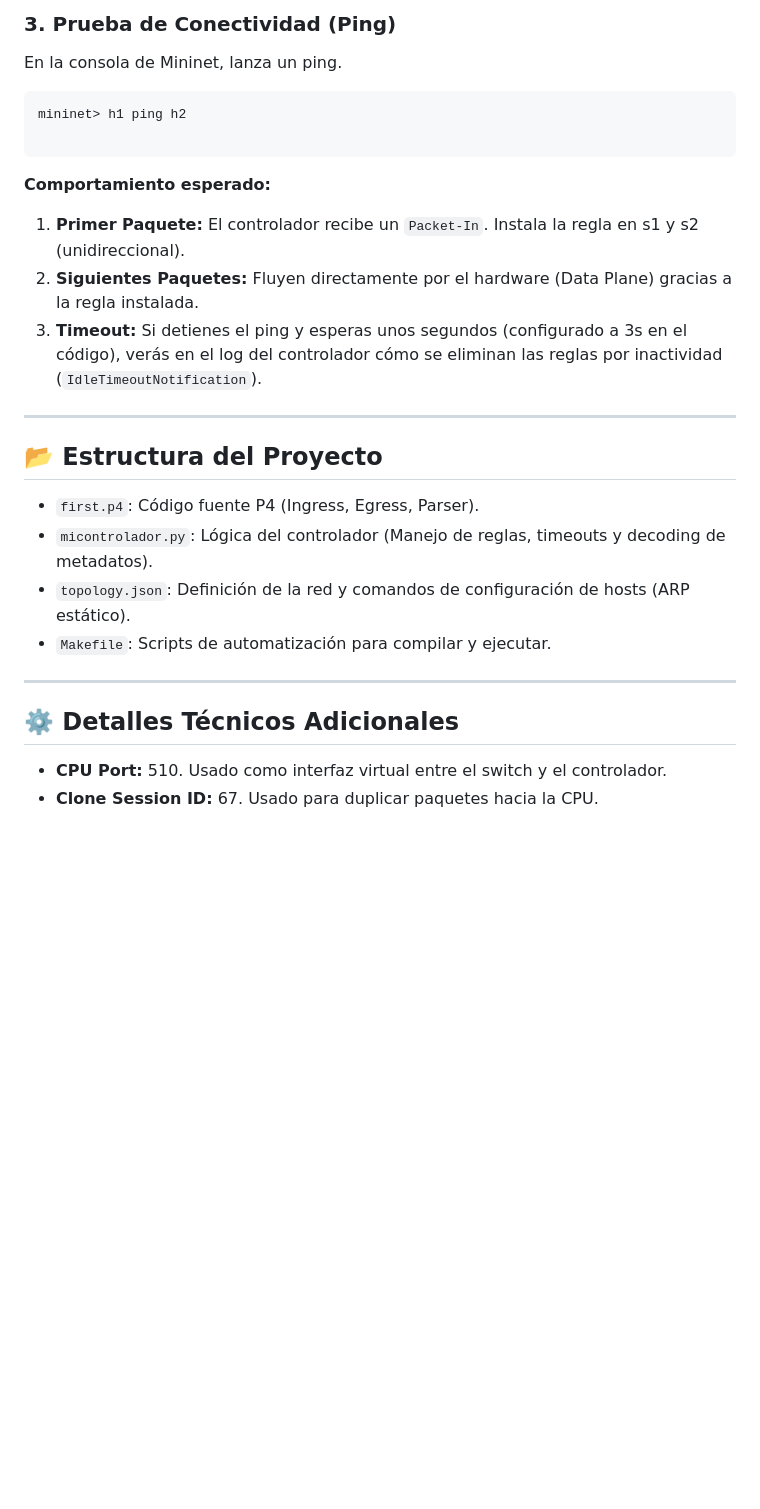
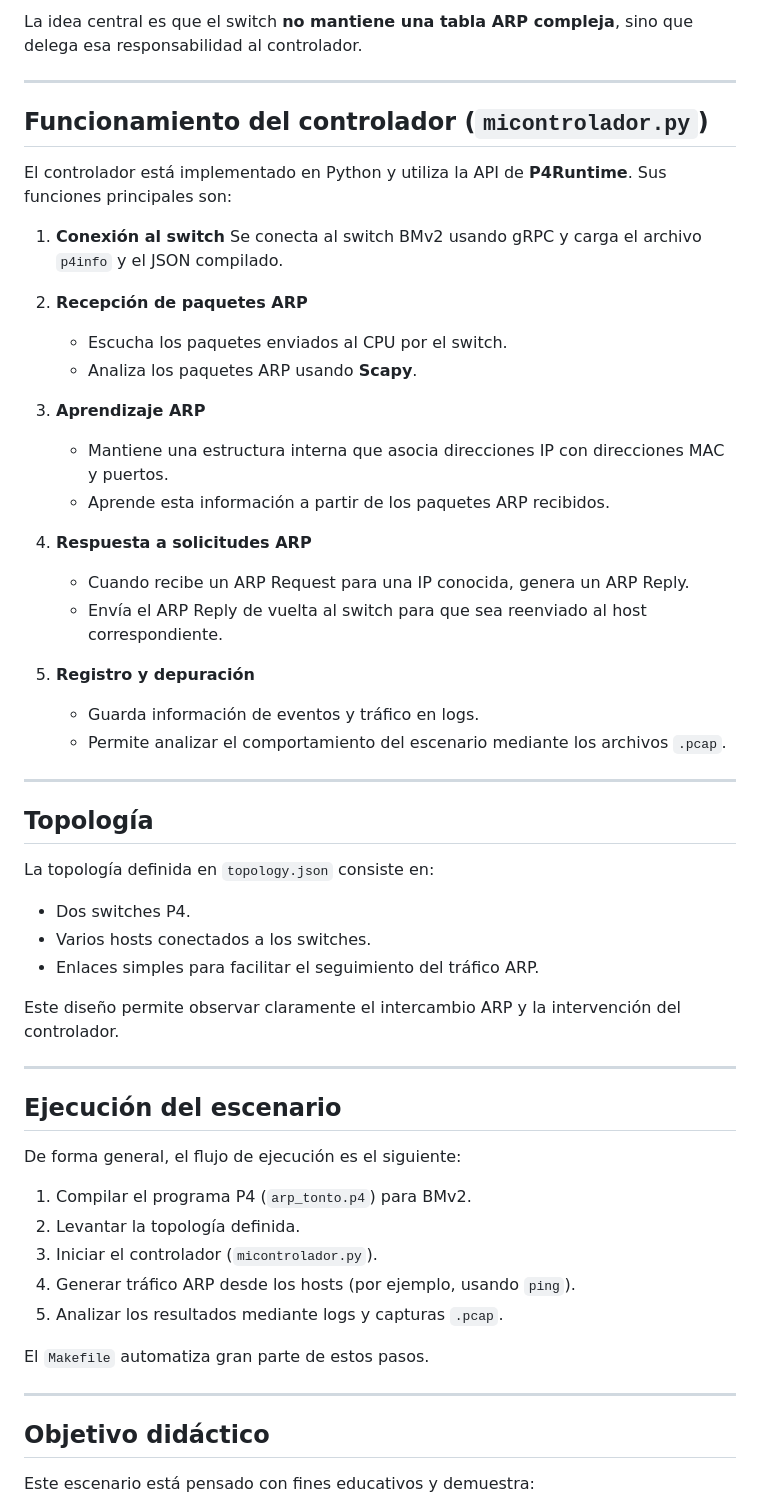
Before and after one commit to pabloederra/p4_tfg, a Markdown page: ARP/README.MD, the part around one of its changes. GitHub-like rendering; blank space fills up the shorter version.

````diff
--- a/ARP/README.MD
+++ b/ARP/README.MD
@@ -73,27 +40,63 @@ En una nueva terminal, ejecuta el controlador. Este script se conectará a los s
-### 3. Prueba de Conectividad (Ping)
-
-En la consola de Mininet, lanza un ping.
-
-```bash
-mininet> h1 ping h2
-
-```
-
-**Comportamiento esperado:**
-
-1. **Primer Paquete:** El controlador recibe un `Packet-In`. Instala la regla en s1 y s2 (unidireccional).
-2. **Siguientes Paquetes:** Fluyen directamente por el hardware (Data Plane) gracias a la regla instalada.
-3. **Timeout:** Si detienes el ping y esperas unos segundos (configurado a 3s en el código), verás en el log del controlador cómo se eliminan las reglas por inactividad (`IdleTimeoutNotification`).
----
-## 📂 Estructura del Proyecto
-
-* `first.p4`: Código fuente P4 (Ingress, Egress, Parser).
-* `micontrolador.py`: Lógica del controlador (Manejo de reglas, timeouts y decoding de metadatos).
-* `topology.json`: Definición de la red y comandos de configuración de hosts (ARP estático).
-* `Makefile`: Scripts de automatización para compilar y ejecutar.
+La idea central es que el switch **no mantiene una tabla ARP compleja**, sino que delega esa responsabilidad al controlador.
 
 ---
-## ⚙️ Detalles Técnicos Adicionales
 
-* **CPU Port:** 510. Usado como interfaz virtual entre el switch y el controlador.
-* **Clone Session ID:** 67. Usado para duplicar paquetes hacia la CPU.
+## Funcionamiento del controlador (`micontrolador.py`)
+
+El controlador está implementado en Python y utiliza la API de **P4Runtime**. Sus funciones principales son:
+
+1. **Conexión al switch**
+   Se conecta al switch BMv2 usando gRPC y carga el archivo `p4info` y el JSON compilado.
+
+2. **Recepción de paquetes ARP**
+
+   * Escucha los paquetes enviados al CPU por el switch.
+   * Analiza los paquetes ARP usando **Scapy**.
+
+3. **Aprendizaje ARP**
+
+   * Mantiene una estructura interna que asocia direcciones IP con direcciones MAC y puertos.
+   * Aprende esta información a partir de los paquetes ARP recibidos.
+
+4. **Respuesta a solicitudes ARP**
+
+   * Cuando recibe un ARP Request para una IP conocida, genera un ARP Reply.
+   * Envía el ARP Reply de vuelta al switch para que sea reenviado al host correspondiente.
+
+5. **Registro y depuración**
+
+   * Guarda información de eventos y tráfico en logs.
+   * Permite analizar el comportamiento del escenario mediante los archivos `.pcap`.
+
+---
+
+## Topología
+
+La topología definida en `topology.json` consiste en:
+
+* Dos switches P4.
+* Varios hosts conectados a los switches.
+* Enlaces simples para facilitar el seguimiento del tráfico ARP.
+
+Este diseño permite observar claramente el intercambio ARP y la intervención del controlador.
+
+---
+
+## Ejecución del escenario
+
+De forma general, el flujo de ejecución es el siguiente:
+
+1. Compilar el programa P4 (`arp_tonto.p4`) para BMv2.
+2. Levantar la topología definida.
+3. Iniciar el controlador (`micontrolador.py`).
+4. Generar tráfico ARP desde los hosts (por ejemplo, usando `ping`).
+5. Analizar los resultados mediante logs y capturas `.pcap`.
+
+El `Makefile` automatiza gran parte de estos pasos.
+
+---
+
+## Objetivo didáctico
+
+Este escenario está pensado con fines educativos y demuestra:
+
````
Also changed, not shown: other parts of ARP/README.MD (+37 -57 lines).
